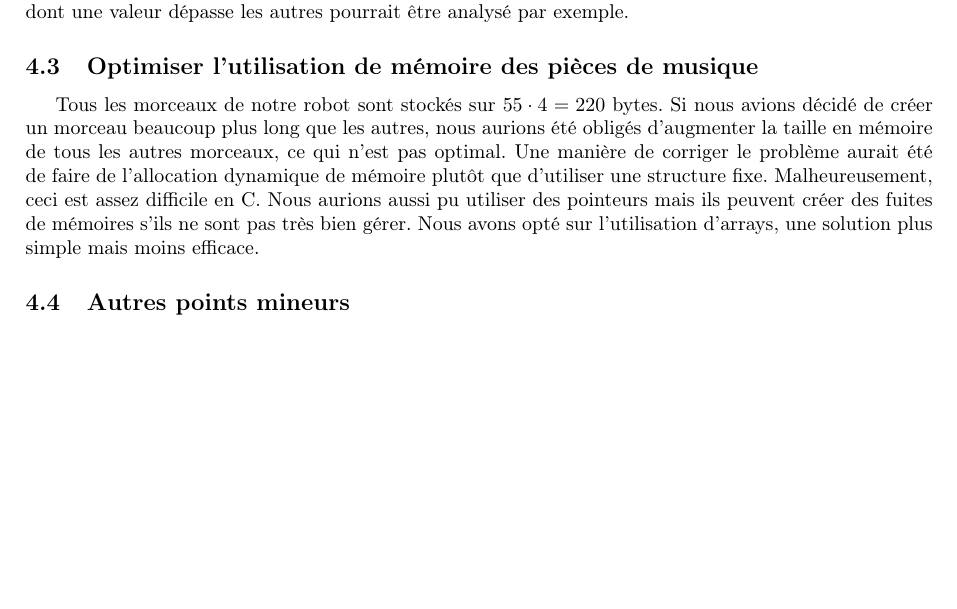
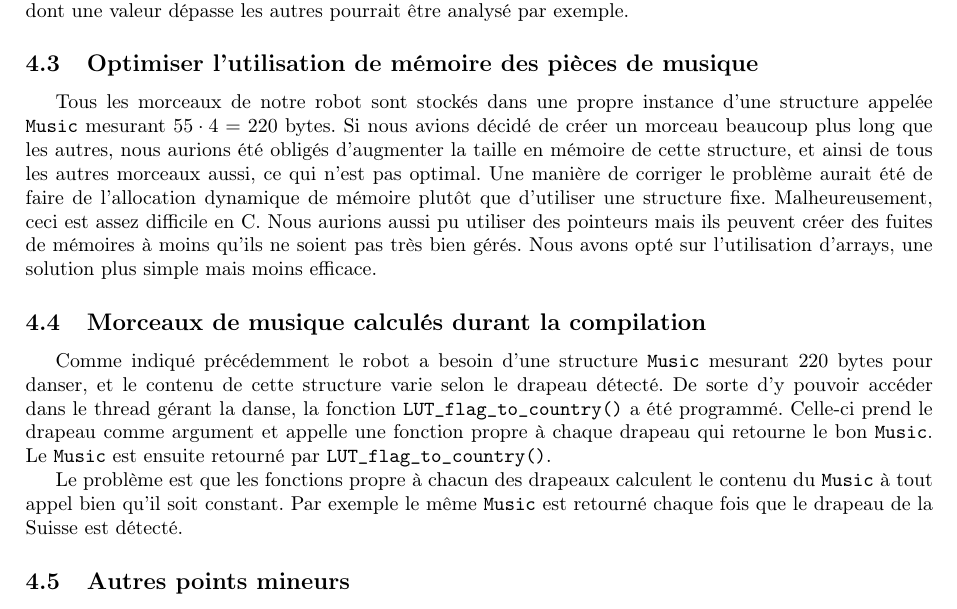
Before and after one commit to Racersnigeln/miniprojet, a LaTeX document (docs/rapport/rapport.tex): part of page 6 of 6, cut so that both start at the same text, the shorter picture padded with empty space. Compiled offline with pdfLaTeX.

Commit message:
Dimanche matin. :'(

```diff
--- a/docs/rapport/rapport.tex
+++ b/docs/rapport/rapport.tex
@@ -7,7 +7,6 @@
 
 % Figures
 \usepackage{tikz}
-\usepackage{xcolor}
 \usetikzlibrary{positioning, calc}
 \usepackage{graphicx}
 \usepackage{caption}
@@ -302,7 +301,22 @@
     Sous supposition que les valeurs RGB sont représentées sur la même échelle, c'est à dire le même nombre de bits, le pourcentage dont une valeur dépasse les autres pourrait être analysé par exemple.
 
     \subsection{Optimiser l'utilisation de mémoire des pièces de musique}
-    Tous les morceaux de notre robot sont stockés sur $55 \cdot 4 = 220$ bytes. Si nous avions décidé de créer un morceau beaucoup plus long que les autres, nous aurions été obligés d'augmenter la taille en mémoire de tous les autres morceaux, ce qui n'est pas optimal. Une manière de corriger le problème aurait été de faire de l'allocation dynamique de mémoire plutôt que d'utiliser une structure fixe. Malheureusement, ceci est assez difficile en C. Nous aurions aussi pu utiliser des pointeurs mais ils peuvent créer des fuites de mémoires s'ils ne sont pas très bien gérer. Nous avons opté sur l'utilisation d'arrays, une solution plus simple mais moins efficace.
+    Tous les morceaux de notre robot sont stockés dans une propre instance d'une structure appelée \texttt{Music} mesurant $55 \cdot 4 = 220$ bytes.
+    Si nous avions décidé de créer un morceau beaucoup plus long que les autres, nous aurions été obligés d'augmenter la taille en mémoire de cette structure, et ainsi de tous les autres morceaux aussi, ce qui n'est pas optimal.
+    Une manière de corriger le problème aurait été de faire de l'allocation dynamique de mémoire plutôt que d'utiliser une structure fixe.
+    Malheureusement, ceci est assez difficile en C.
+    Nous aurions aussi pu utiliser des pointeurs mais ils peuvent créer des fuites de mémoires à moins qu'ils ne soient pas très bien gérés.
+    Nous avons opté sur l'utilisation d'arrays, une solution plus simple mais moins efficace.
+
+    \subsection{Morceaux de musique calculés durant la compilation}
+    Comme indiqué précédemment le robot a besoin d'une structure \texttt{Music} mesurant 220 bytes pour danser, et le contenu de cette structure varie selon le drapeau détecté.
+    De sorte d'y pouvoir accéder dans le thread gérant la danse, la fonction \texttt{LUT\_flag\_to\_country()} a été programmé.
+    Celle-ci prend le drapeau comme argument et appelle une fonction propre à chaque drapeau qui retourne le bon \texttt{Music}.
+    Le \texttt{Music} est ensuite retourné par \texttt{LUT\_flag\_to\_country()}.
+
+    Le problème est que les fonctions propre à chacun des drapeaux calculent le contenu du \texttt{Music} à tout appel bien qu'il soit constant.
+    Par exemple le même \texttt{Music} est retourné chaque fois que le drapeau de la Suisse est détecté.
+
 
     \subsection{Autres points mineurs}
     Le robot a certains comportements qui pourraient être codés différemment.
```
